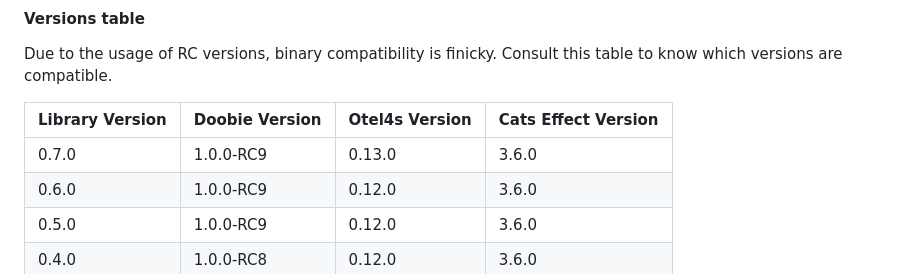
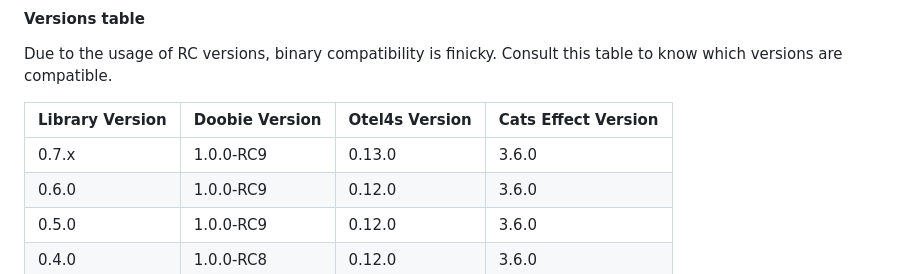
Before and after one commit to arturaz/otel4s-doobie, a Markdown page: docs/README.md, the part around the change. Drawn GitHub-style.

Commit message:
Update versions table

```diff
--- a/docs/README.md
+++ b/docs/README.md
@@ -52,7 +52,7 @@ Due to the usage of RC versions, binary compatibility is finicky. Consult this t
 
 | Library Version | Doobie Version | Otel4s Version | Cats Effect Version |
 |-----------------|----------------|----------------|---------------------|
-| 0.7.0           | 1.0.0-RC9      | 0.13.0         | 3.6.0               |
+| 0.7.x           | 1.0.0-RC9      | 0.13.0         | 3.6.0               |
 | 0.6.0           | 1.0.0-RC9      | 0.12.0         | 3.6.0               |
 | 0.5.0           | 1.0.0-RC9      | 0.12.0         | 3.6.0               |
 | 0.4.0           | 1.0.0-RC8      | 0.12.0         | 3.6.0               |
```
